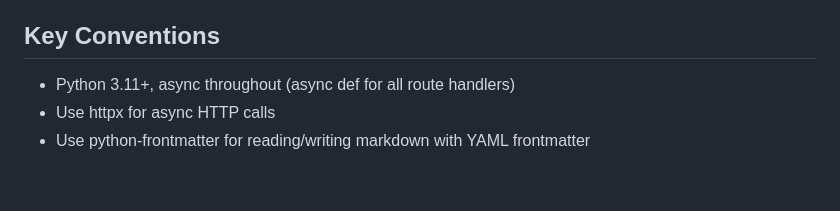
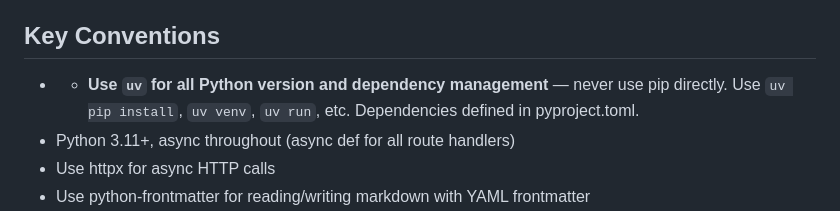
Before and after one commit to esagduyu/project-tiro, a Markdown page: CLAUDE.md, the part around the change. GitHub-like rendering; blank space fills up the shorter version.

```diff
--- a/CLAUDE.md
+++ b/CLAUDE.md
@@ -41,6 +41,7 @@ Storage Layer (all local)
 
 ## Key Conventions
 
+- - **Use `uv` for all Python version and dependency management** — never use pip directly. Use `uv pip install`, `uv venv`, `uv run`, etc. Dependencies defined in pyproject.toml.
 - Python 3.11+, async throughout (async def for all route handlers)
 - Use httpx for async HTTP calls
 - Use python-frontmatter for reading/writing markdown with YAML frontmatter
```
Also changed, not shown: PROJECT_TIRO_SPEC.md (+5 -5 lines).
